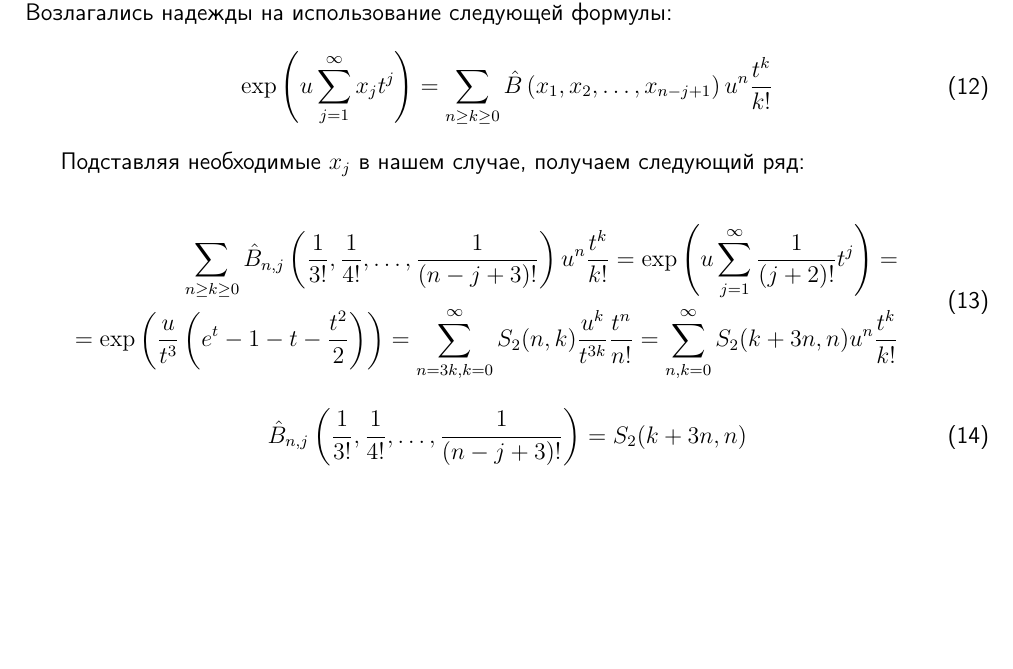
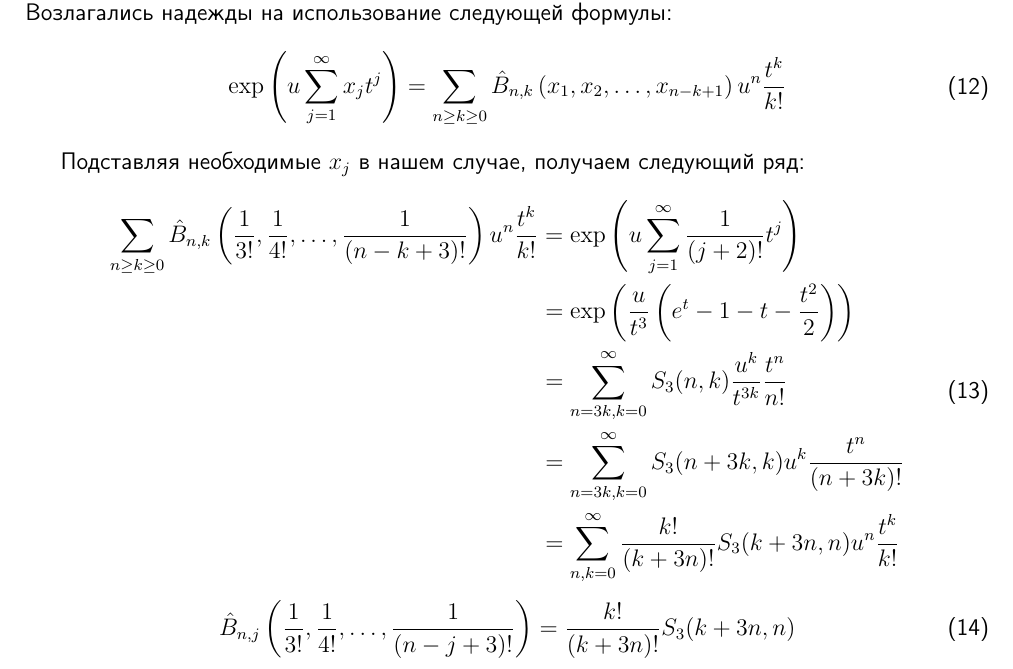
Before and after one commit to KeeeeeK/Husimi, a LaTeX document (tex/integral_finding.tex): part of page 3 of 3, cut so that both start at the same text, the shorter picture padded with empty space. Compiled offline with pdfLaTeX.

Commit message:
Исправил ошибку с числами Белла и Стирлингом!

```diff
--- a/tex/integral_finding.tex
+++ b/tex/integral_finding.tex
@@ -131,7 +131,7 @@ $c(k+m, k+1)$ --- это беззнаковые числа Стирлинга п
 \begin{equation}
 \begin{aligned}
     \exp\left(u \sum\limits_{j=1}^{\infty}x_j t^j\right) = \sum\limits_{n\geq k\geq 0}
-    \hat{B}\left(x_1, x_2, \dots, x_{n-j+1}\right) u^n \frac{t^k}{k!}
+    \hat{B}_{n,k}\left(x_1, x_2, \dots, x_{n-k+1}\right) u^n \frac{t^k}{k!}
 \end{aligned}
 \end{equation}
 
@@ -140,18 +140,19 @@ $c(k+m, k+1)$ --- это беззнаковые числа Стирлинга п
 \begin{equation}
 \begin{aligned}
     \sum\limits_{n\geq k\geq 0}
-    \hat{B}_{n, j}\left(\frac{1}{3!}, \frac{1}{4!}, \dots, \frac{1}{(n-j+3)!}\right) u^n \frac{t^k}{k!} =
-    \exp\left(u \sum\limits_{j=1}^{\infty}\frac{1}{(j+2)!} t^j\right) = \\
-    = \exp\left(\frac{u}{t^3}\left(e^t - 1 -t - \frac{t^2}{2}\right)\right) =
-    \sum\limits_{n=3k, k = 0}^{\infty} S_{2}(n, k) \frac{u^k}{t^{3k}}\frac{t^n}{n!} =
-    \sum\limits_{n, k = 0}^{\infty} S_{2}(k+3n, n) u^n\frac{t^k}{k!}
+    \hat{B}_{n, k}\left(\frac{1}{3!}, \frac{1}{4!}, \dots, \frac{1}{(n-k+3)!}\right) u^n \frac{t^k}{k!} &=
+    \exp\left(u \sum\limits_{j=1}^{\infty}\frac{1}{(j+2)!} t^j\right) \\
+    &= \exp\left(\frac{u}{t^3}\left(e^t - 1 -t - \frac{t^2}{2}\right)\right) \\
+    &= \sum\limits_{n=3k, k = 0}^{\infty} S_{3}(n, k) \frac{u^k}{t^{3k}}\frac{t^n}{n!} \\
+    &= \sum\limits_{n=3k, k = 0}^{\infty} S_{3}(n+3k, k) u^k\frac{t^n}{(n+3k)!} \\
+    &= \sum\limits_{n, k = 0}^{\infty} \frac{k!}{(k+3n)!}S_{3}(k+3n, n) u^n\frac{t^k}{k!}
 \end{aligned}
 \end{equation}
 
 
 \begin{equation}
 \begin{aligned}
-    \hat{B}_{n, j}\left(\frac{1}{3!}, \frac{1}{4!}, \dots, \frac{1}{(n-j+3)!}\right) = S_{2}(k+3n, n)
+    \hat{B}_{n, j}\left(\frac{1}{3!}, \frac{1}{4!}, \dots, \frac{1}{(n-j+3)!}\right) = \frac{k!}{(k+3n)!}S_{3}(k+3n, n)
 \end{aligned}
 \end{equation}
 \end{document}
```
Also changed, not shown: tex/integral_finding.pdf.
